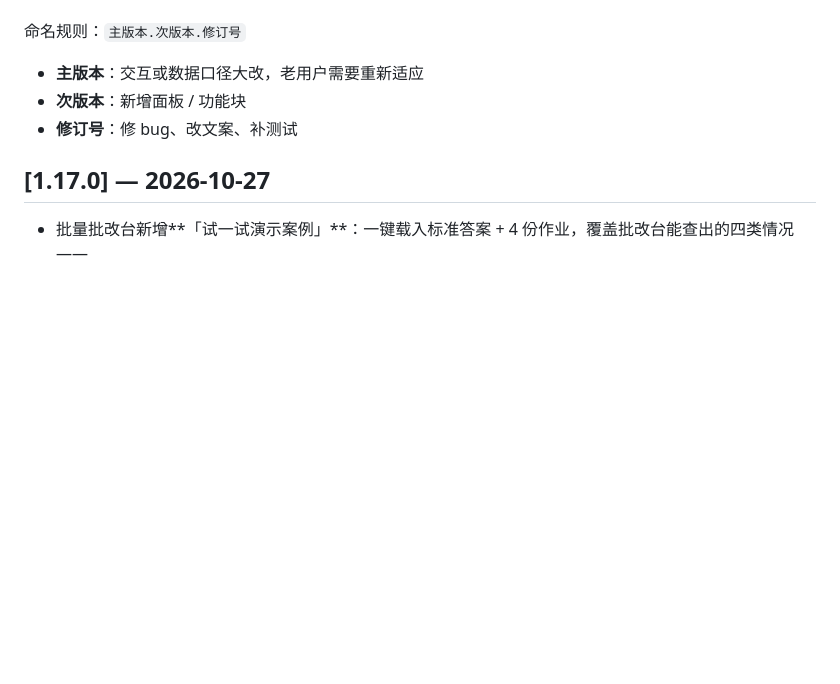
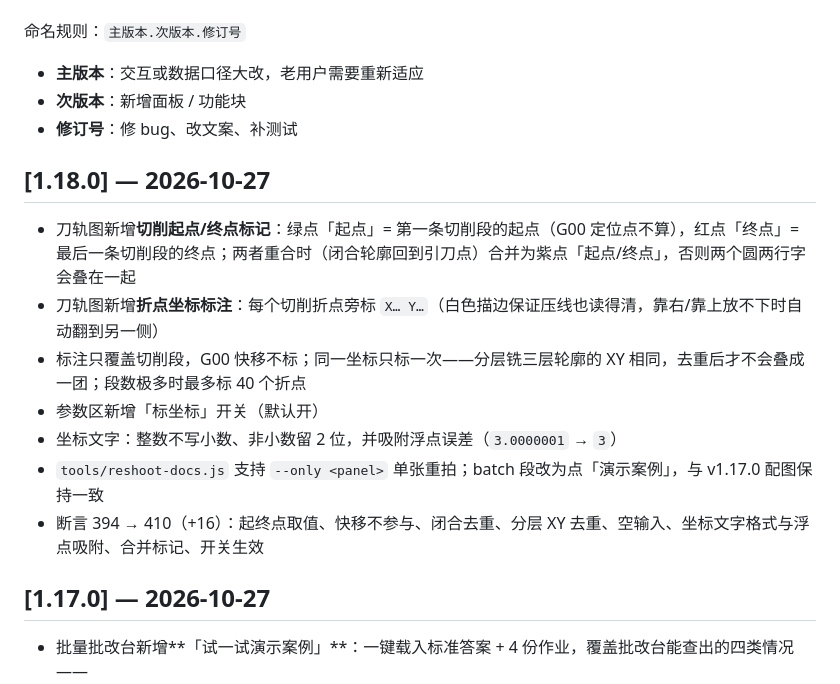
Before and after one commit to jfsite/fanc-milling-assistant, a Markdown page: CHANGELOG.md, the part around the change. Drawn GitHub-style; blank space fills up the shorter version.

```diff
--- a/CHANGELOG.md
+++ b/CHANGELOG.md
@@ -6,6 +6,16 @@
 - **主版本**：交互或数据口径大改，老用户需要重新适应
 - **次版本**：新增面板 / 功能块
 - **修订号**：修 bug、改文案、补测试
+
+## [1.18.0] — 2026-10-27
+
+- 刀轨图新增**切削起点/终点标记**：绿点「起点」= 第一条切削段的起点（G00 定位点不算），红点「终点」= 最后一条切削段的终点；两者重合时（闭合轮廓回到引刀点）合并为紫点「起点/终点」，否则两个圆两行字会叠在一起
+- 刀轨图新增**折点坐标标注**：每个切削折点旁标 `X… Y…`（白色描边保证压线也读得清，靠右/靠上放不下时自动翻到另一侧）
+- 标注只覆盖切削段，G00 快移不标；同一坐标只标一次——分层铣三层轮廓的 XY 相同，去重后才不会叠成一团；段数极多时最多标 40 个折点
+- 参数区新增「标坐标」开关（默认开）
+- 坐标文字：整数不写小数、非小数留 2 位，并吸附浮点误差（`3.0000001` → `3`）
+- `tools/reshoot-docs.js` 支持 `--only <panel>` 单张重拍；batch 段改为点「演示案例」，与 v1.17.0 配图保持一致
+- 断言 394 → 410（+16）：起终点取值、快移不参与、闭合去重、分层 XY 去重、空输入、坐标文字格式与浮点吸附、合并标记、开关生效
 
 ## [1.17.0] — 2026-10-27
 
```
Also changed, not shown: HANDOVER.md (+3 -3 lines), docs/使用说明.md (+9 -2 lines), docs/img/panel-path.png, 3 other files.
